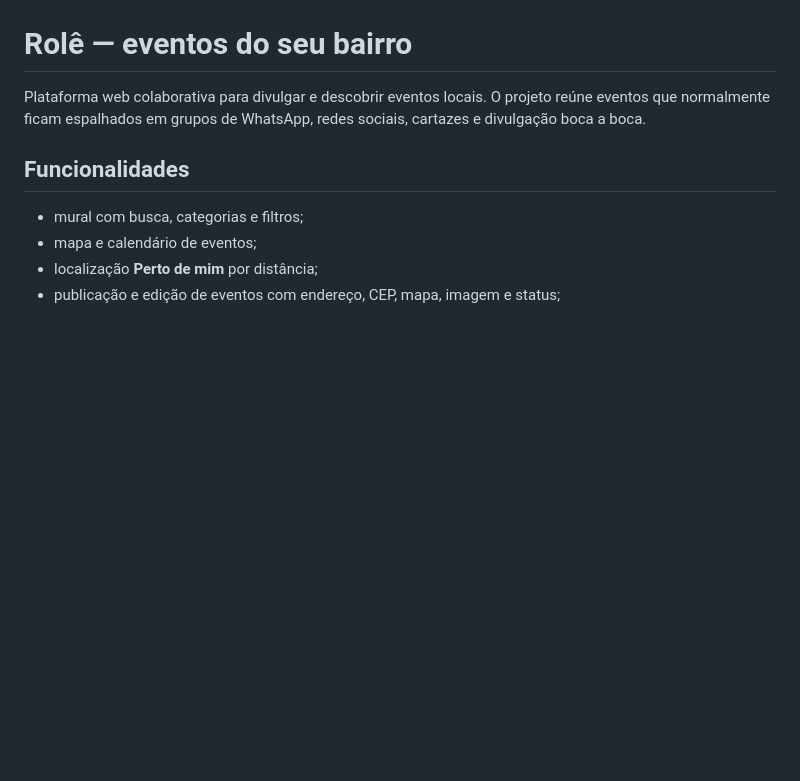
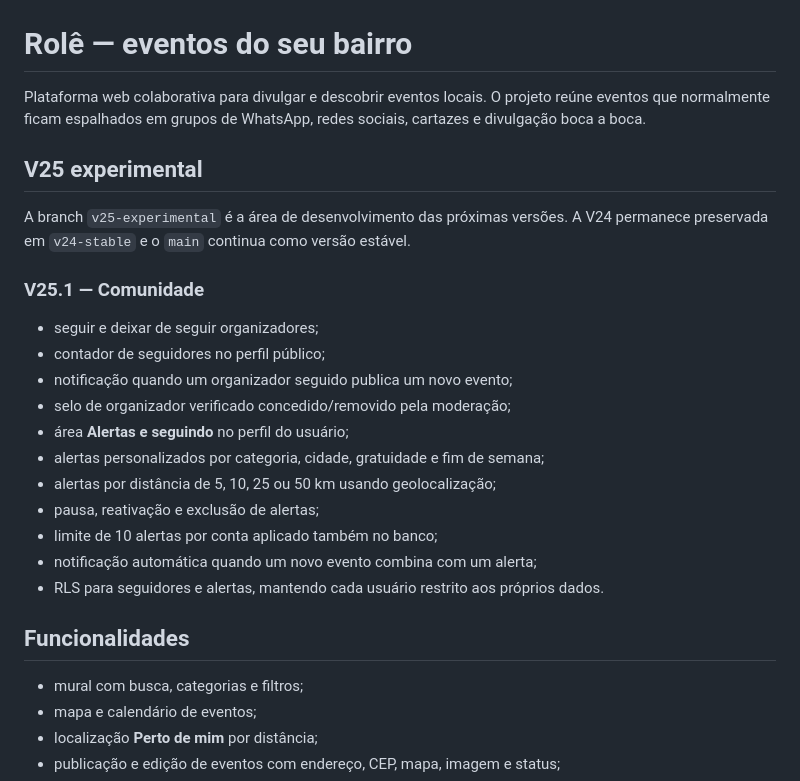
Before and after one commit to Mendell1/site-role, a Markdown page: README.md, the part around the change. Drawn GitHub-style; blank space fills up the shorter version.

Commit message:
docs: describe V25.1 experimental community features

```diff
--- a/README.md
+++ b/README.md
@@ -1,6 +1,24 @@
 # Rolê — eventos do seu bairro
 
 Plataforma web colaborativa para divulgar e descobrir eventos locais. O projeto reúne eventos que normalmente ficam espalhados em grupos de WhatsApp, redes sociais, cartazes e divulgação boca a boca.
+
+## V25 experimental
+
+A branch `v25-experimental` é a área de desenvolvimento das próximas versões. A V24 permanece preservada em `v24-stable` e o `main` continua como versão estável.
+
+### V25.1 — Comunidade
+
+- seguir e deixar de seguir organizadores;
+- contador de seguidores no perfil público;
+- notificação quando um organizador seguido publica um novo evento;
+- selo de organizador verificado concedido/removido pela moderação;
+- área **Alertas e seguindo** no perfil do usuário;
+- alertas personalizados por categoria, cidade, gratuidade e fim de semana;
+- alertas por distância de 5, 10, 25 ou 50 km usando geolocalização;
+- pausa, reativação e exclusão de alertas;
+- limite de 10 alertas por conta aplicado também no banco;
+- notificação automática quando um novo evento combina com um alerta;
+- RLS para seguidores e alertas, mantendo cada usuário restrito aos próprios dados.
 
 ## Funcionalidades
 
```
